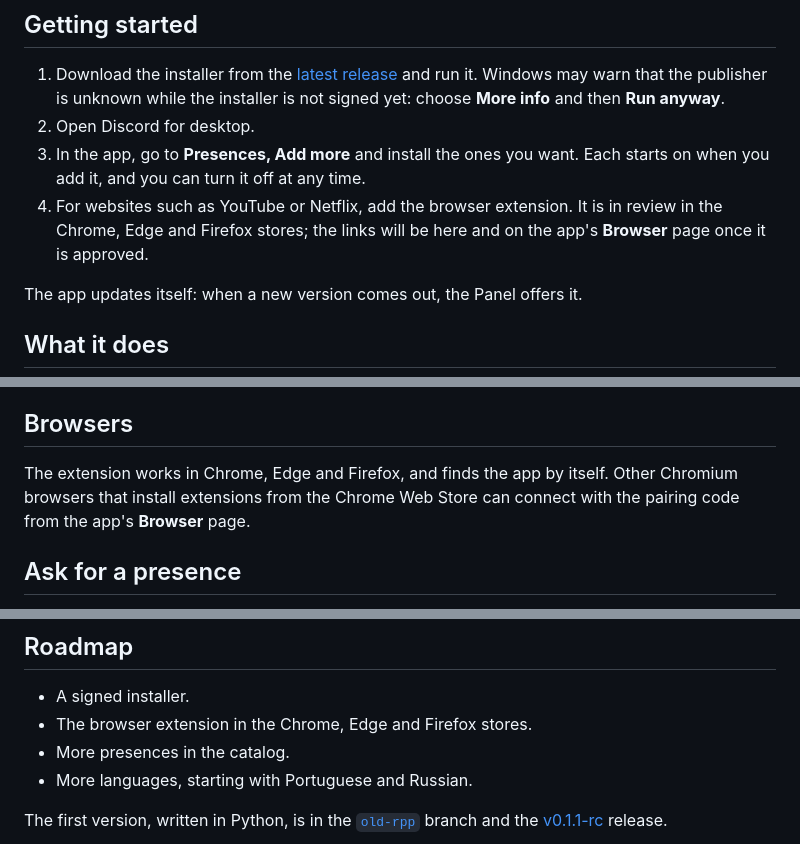
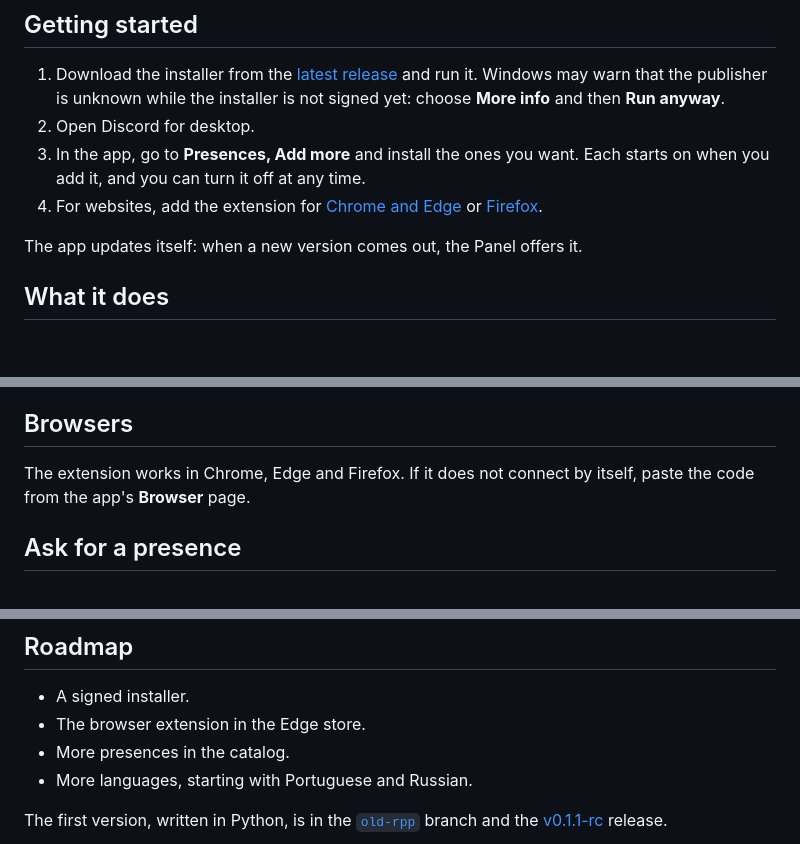
Before and after one commit to manucabral/RichPresencePlus, a Markdown page: README.md, 3 parts joined by grey strips. Rendered like a GitHub page; blank space fills up the shorter version.

Commit message:
docs: link the extension stores

```diff
--- a/README.md
+++ b/README.md
@@ -30,7 +30,7 @@ Free and open source, for Windows.
 1. Download the installer from the [latest release](https://github.com/manucabral/RichPresencePlus/releases/latest) and run it. Windows may warn that the publisher is unknown while the installer is not signed yet: choose **More info** and then **Run anyway**.
 2. Open Discord for desktop.
 3. In the app, go to **Presences, Add more** and install the ones you want. Each starts on when you add it, and you can turn it off at any time.
-4. For websites such as YouTube or Netflix, add the browser extension. It is in review in the Chrome, Edge and Firefox stores; the links will be here and on the app's **Browser** page once it is approved.
+4. For websites, add the extension for [Chrome and Edge](https://chromewebstore.google.com/detail/cjdkaikgiokfekdbckccmlbffinaknib) or [Firefox](https://addons.mozilla.org/firefox/addon/rich-presence-plus/).
 
 The app updates itself: when a new version comes out, the Panel offers it.
 
@@ -48,7 +48,7 @@ Everything stays on your computer: the app talks to Discord through Discord's ow
 
 ## Browsers
 
-The extension works in Chrome, Edge and Firefox, and finds the app by itself. Other Chromium browsers that install extensions from the Chrome Web Store can connect with the pairing code from the app's **Browser** page.
+The extension works in Chrome, Edge and Firefox. If it does not connect by itself, paste the code from the app's **Browser** page.
 
 ## Ask for a presence
 
@@ -84,7 +84,7 @@ Before sending a change, `cargo fmt --check`, `cargo clippy --all-targets` and `
 ## Roadmap
 
 - A signed installer.
-- The browser extension in the Chrome, Edge and Firefox stores.
+- The browser extension in the Edge store.
 - More presences in the catalog.
 - More languages, starting with Portuguese and Russian.
 
```
